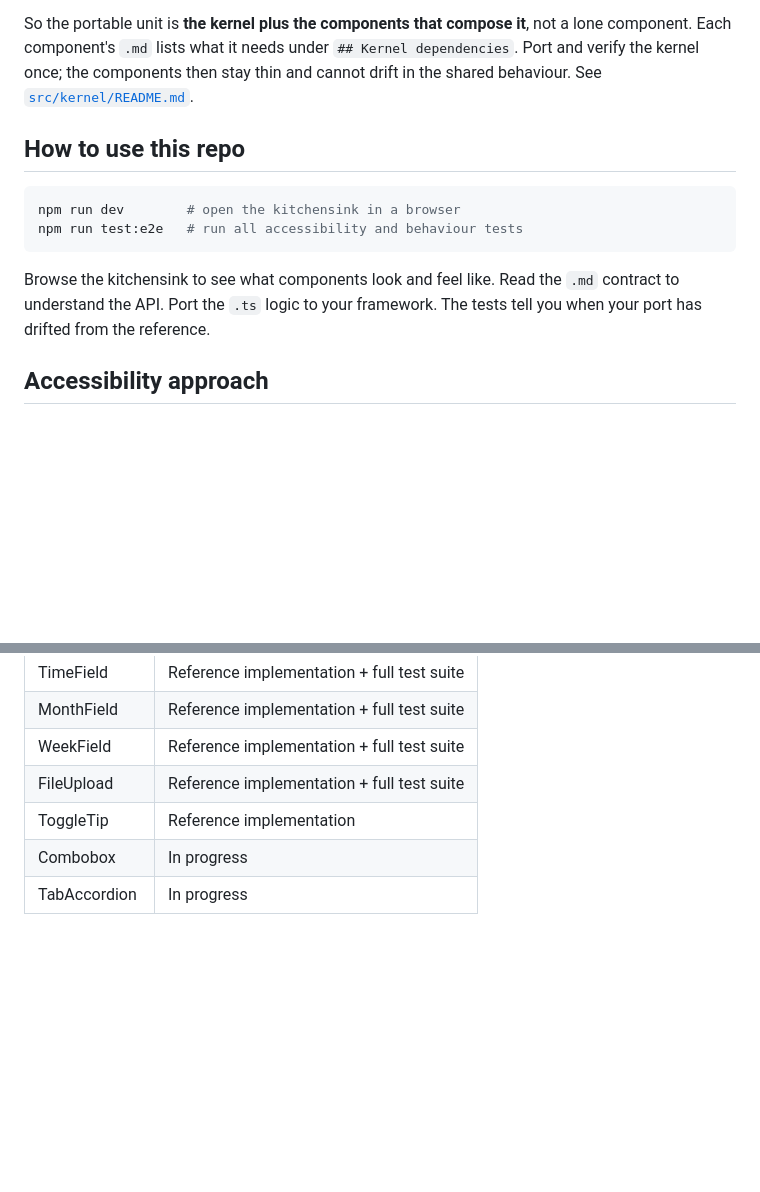
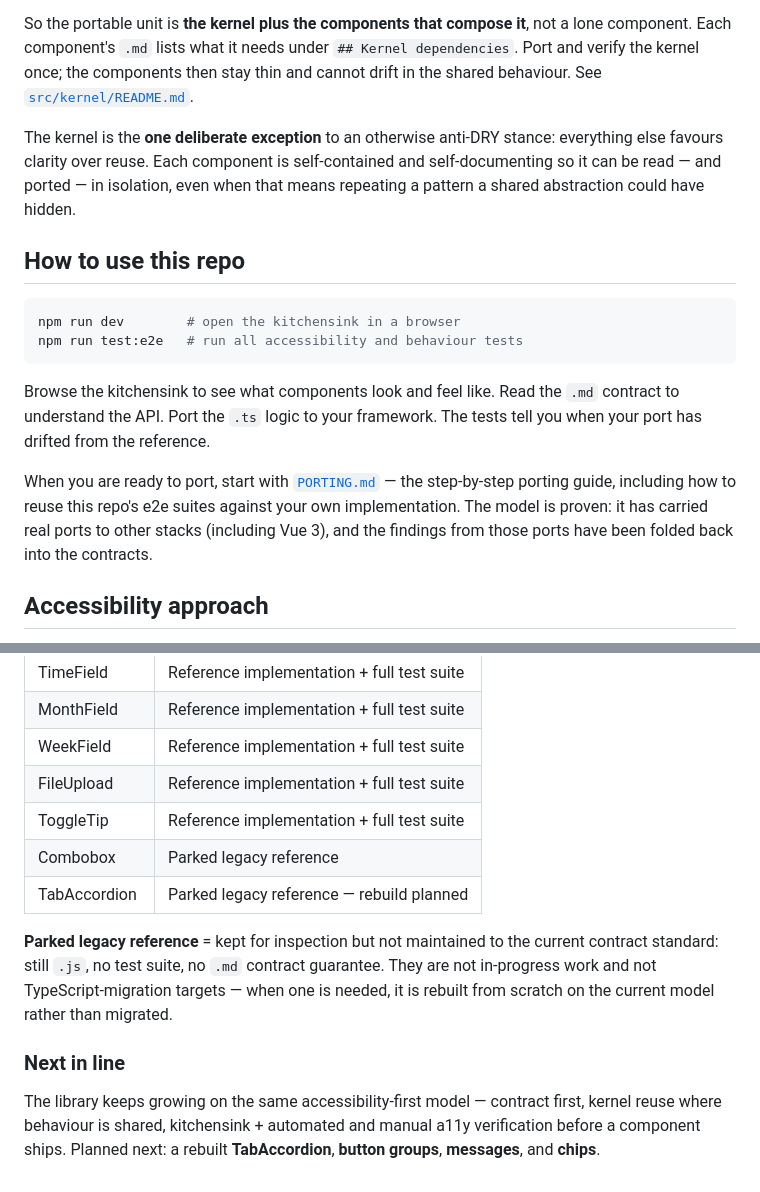
Before and after one commit to nicklas-bryntesson/reference-components, a Markdown page: README.md, 2 parts joined by grey strips. GitHub-like rendering; blank space fills up the shorter version.

Commit message:
docs(README): sharpen stated purpose — porting guide link, anti-DRY stance, honest statuses, roadmap
- Link PORTING.md from "How to use this repo" with the proven-ports note
- State the clarity-over-DRY design stance (kernel as the deliberate exception)
- Fix stale statuses: ToggleTip has a full test suite; Combobox/TabAccordion
  are parked legacy references (with definition), not "in progress"
- Add "Next in line": rebuilt TabAccordion, button groups, messages, chips

Co-Authored-By: Claude Fable 5 <noreply@anthropic.com>

````diff
--- a/README.md
+++ b/README.md
@@ -28,6 +28,8 @@ Some components share non-trivial behaviour: a 3D wheel that loops past the year
 
 So the portable unit is **the kernel plus the components that compose it**, not a lone component. Each component's `.md` lists what it needs under `## Kernel dependencies`. Port and verify the kernel once; the components then stay thin and cannot drift in the shared behaviour. See [`src/kernel/README.md`](src/kernel/README.md).
 
+The kernel is the **one deliberate exception** to an otherwise anti-DRY stance: everything else favours clarity over reuse. Each component is self-contained and self-documenting so it can be read — and ported — in isolation, even when that means repeating a pattern a shared abstraction could have hidden.
+
 ## How to use this repo
 
 ```bash
@@ -36,6 +38,8 @@ npm run test:e2e   # run all accessibility and behaviour tests
 ```
 
 Browse the kitchensink to see what components look and feel like. Read the `.md` contract to understand the API. Port the `.ts` logic to your framework. The tests tell you when your port has drifted from the reference.
+
+When you are ready to port, start with [`PORTING.md`](PORTING.md) — the step-by-step porting guide, including how to reuse this repo's e2e suites against your own implementation. The model is proven: it has carried real ports to other stacks (including Vue 3), and the findings from those ports have been folded back into the contracts.
 
 ## Accessibility approach
 
@@ -54,6 +58,12 @@ Components are built against [atomica11y](https://www.atomica11y.com) acceptance
 | MonthField | Reference implementation + full test suite |
 | WeekField | Reference implementation + full test suite |
 | FileUpload | Reference implementation + full test suite |
-| ToggleTip | Reference implementation |
-| Combobox | In progress |
-| TabAccordion | In progress |
+| ToggleTip | Reference implementation + full test suite |
+| Combobox | Parked legacy reference |
+| TabAccordion | Parked legacy reference — rebuild planned |
+
+**Parked legacy reference** = kept for inspection but not maintained to the current contract standard: still `.js`, no test suite, no `.md` contract guarantee. They are not in-progress work and not TypeScript-migration targets — when one is needed, it is rebuilt from scratch on the current model rather than migrated.
+
+### Next in line
+
+The library keeps growing on the same accessibility-first model — contract first, kernel reuse where behaviour is shared, kitchensink + automated and manual a11y verification before a component ships. Planned next: a rebuilt **TabAccordion**, **button groups**, **messages**, and **chips**.
````
